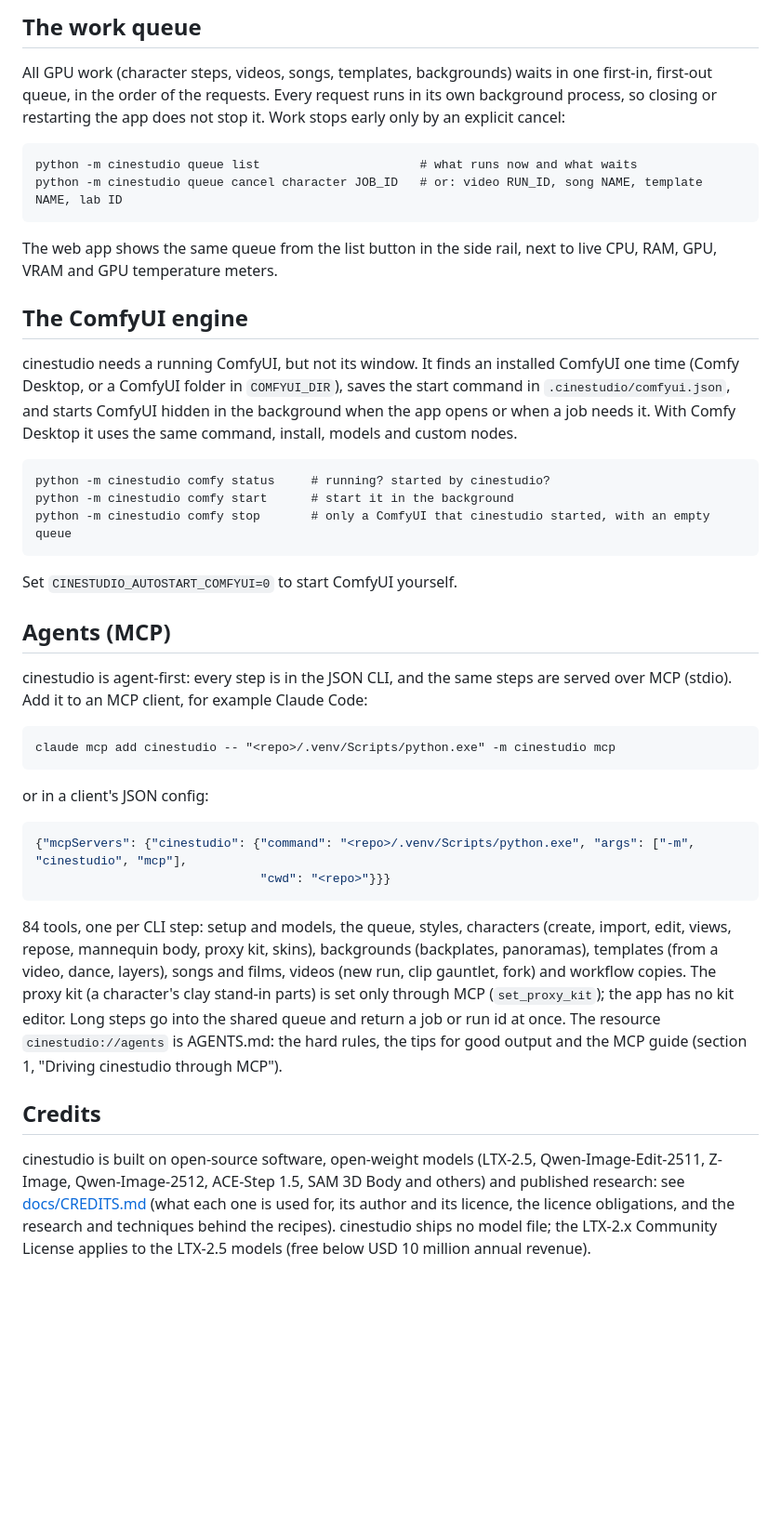
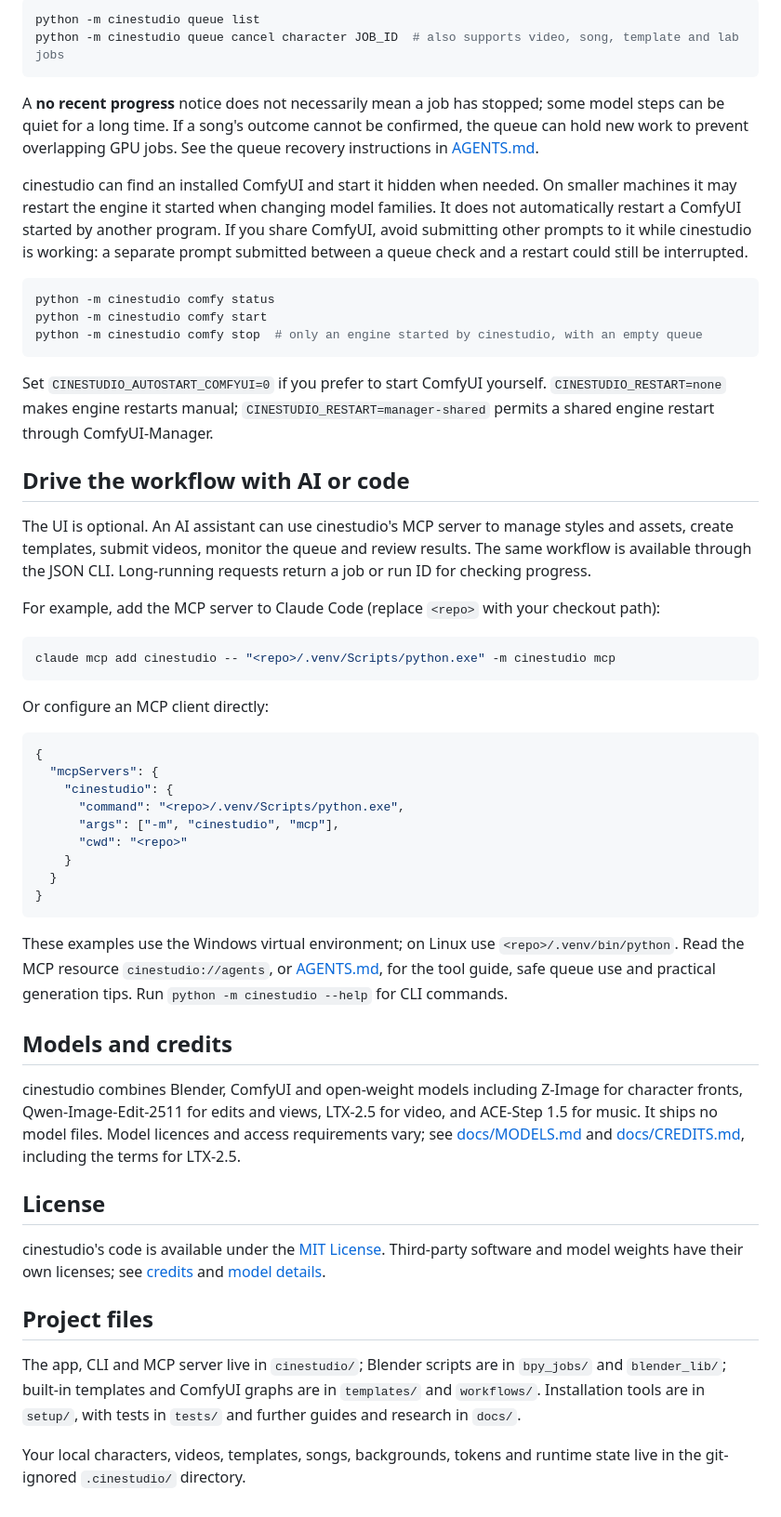
Before and after one commit to MachineLearningAmateur/cinestudio, a Markdown page: README.md, the part around the change printed below. Shown: that part at 93% size. Drawn GitHub-style; blank space fills up the shorter version.

````diff
--- a/README.md
+++ b/README.md
@@ -75,60 +76,57 @@ to restart ComfyUI yourself when the tool asks for it.
 
-## The work queue
-
-All GPU work (character steps, videos, songs, templates, backgrounds) waits in one first-in, first-out
-queue, in the order of the requests. Every request runs in its own background process, so closing or restarting the app
-does not stop it. Work stops early only by an explicit cancel:
-
-```
-python -m cinestudio queue list                      # what runs now and what waits
-python -m cinestudio queue cancel character JOB_ID   # or: video RUN_ID, song NAME, template NAME, lab ID
+```sh
+python -m cinestudio queue list
+python -m cinestudio queue cancel character JOB_ID  # also supports video, song, template and lab jobs
 ```
 
-The web app shows the same queue from the list button in the side rail, next to live CPU, RAM, GPU,
-VRAM and GPU temperature meters.
+A **no recent progress** notice does not necessarily mean a job has stopped; some model steps can be quiet for a long time. If a song's outcome cannot be confirmed, the queue can hold new work to prevent overlapping GPU jobs. See the queue recovery instructions in [AGENTS.md](AGENTS.md).
 
-## The ComfyUI engine
+cinestudio can find an installed ComfyUI and start it hidden when needed. On smaller machines it may restart the engine it started when changing model families. It does not automatically restart a ComfyUI started by another program. If you share ComfyUI, avoid submitting other prompts to it while cinestudio is working: a separate prompt submitted between a queue check and a restart could still be interrupted.
 
-cinestudio needs a running ComfyUI, but not its window. It finds an installed ComfyUI one time
-(Comfy Desktop, or a ComfyUI folder in `COMFYUI_DIR`), saves the start command in
-`.cinestudio/comfyui.json`, and starts ComfyUI hidden in the background when the app opens or when a
-job needs it. With Comfy Desktop it uses the same command, install, models and custom nodes.
-
-```
-python -m cinestudio comfy status     # running? started by cinestudio?
-python -m cinestudio comfy start      # start it in the background
-python -m cinestudio comfy stop       # only a ComfyUI that cinestudio started, with an empty queue
+```sh
+python -m cinestudio comfy status
+python -m cinestudio comfy start
+python -m cinestudio comfy stop  # only an engine started by cinestudio, with an empty queue
 ```
 
-Set `CINESTUDIO_AUTOSTART_COMFYUI=0` to start ComfyUI yourself.
+Set `CINESTUDIO_AUTOSTART_COMFYUI=0` if you prefer to start ComfyUI yourself. `CINESTUDIO_RESTART=none` makes engine restarts manual; `CINESTUDIO_RESTART=manager-shared` permits a shared engine restart through ComfyUI-Manager.
 
-## Agents (MCP)
+## Drive the workflow with AI or code
 
-cinestudio is agent-first: every step is in the JSON CLI, and the same steps are served over MCP (stdio).
-Add it to an MCP client, for example Claude Code:
+The UI is optional. An AI assistant can use cinestudio's MCP server to manage styles and assets, create templates, submit videos, monitor the queue and review results. The same workflow is available through the JSON CLI. Long-running requests return a job or run ID for checking progress.
 
-```
+For example, add the MCP server to Claude Code (replace `<repo>` with your checkout path):
+
+```sh
 claude mcp add cinestudio -- "<repo>/.venv/Scripts/python.exe" -m cinestudio mcp
 ```
 
-or in a client's JSON config:
+Or configure an MCP client directly:
 
 ```json
-{"mcpServers": {"cinestudio": {"command": "<repo>/.venv/Scripts/python.exe", "args": ["-m", "cinestudio", "mcp"],
-                               "cwd": "<repo>"}}}
+{
+  "mcpServers": {
+    "cinestudio": {
+      "command": "<repo>/.venv/Scripts/python.exe",
+      "args": ["-m", "cinestudio", "mcp"],
+      "cwd": "<repo>"
+    }
+  }
+}
 ```
 
-84 tools, one per CLI step: setup and models, the queue, styles, characters (create, import, edit, views,
-repose, mannequin body, proxy kit, skins), backgrounds (backplates, panoramas), templates (from a video, dance, layers),
-songs and films, videos (new run, clip gauntlet, fork) and workflow copies. The proxy kit (a character's clay stand-in
-parts) is set only through MCP (`set_proxy_kit`); the app has no kit editor. Long steps go into the shared queue and
-return a job or run id at once. The resource `cinestudio://agents` is AGENTS.md: the hard rules, the tips for good
-output and the MCP guide (section 1, "Driving cinestudio through MCP").
+These examples use the Windows virtual environment; on Linux use `<repo>/.venv/bin/python`. Read the MCP resource `cinestudio://agents`, or [AGENTS.md](AGENTS.md), for the tool guide, safe queue use and practical generation tips. Run `python -m cinestudio --help` for CLI commands.
 
-## Credits
+## Models and credits
 
-cinestudio is built on open-source software, open-weight models (LTX-2.5, Qwen-Image-Edit-2511, Z-Image,
-Qwen-Image-2512, ACE-Step 1.5, SAM 3D Body and others) and published research: see [docs/CREDITS.md](docs/CREDITS.md)
-(what each one is used for, its author and its licence, the licence obligations, and the research and techniques
-behind the recipes). cinestudio ships no model file; the LTX-2.x Community License applies to the LTX-2.5 models
-(free below USD 10 million annual revenue).
+cinestudio combines Blender, ComfyUI and open-weight models including Z-Image for character fronts, Qwen-Image-Edit-2511 for edits and views, LTX-2.5 for video, and ACE-Step 1.5 for music. It ships no model files. Model licences and access requirements vary; see [docs/MODELS.md](docs/MODELS.md) and [docs/CREDITS.md](docs/CREDITS.md), including the terms for LTX-2.5.
+
+## License
+
+cinestudio's code is available under the [MIT License](LICENSE). Third-party software and model weights have their own licenses; see [credits](docs/CREDITS.md) and [model details](docs/MODELS.md).
+
+## Project files
+
+The app, CLI and MCP server live in `cinestudio/`; Blender scripts are in `bpy_jobs/` and `blender_lib/`; built-in templates and ComfyUI graphs are in `templates/` and `workflows/`. Installation tools are in `setup/`, with tests in `tests/` and further guides and research in `docs/`.
+
+Your local characters, videos, templates, songs, backgrounds, tokens and runtime state live in the git-ignored `.cinestudio/` directory.
````
Also changed, not shown: other parts of README.md (+56 -55 lines), docs/images/cast.png (added), docs/images/new-video.png (added), 1 other file.
